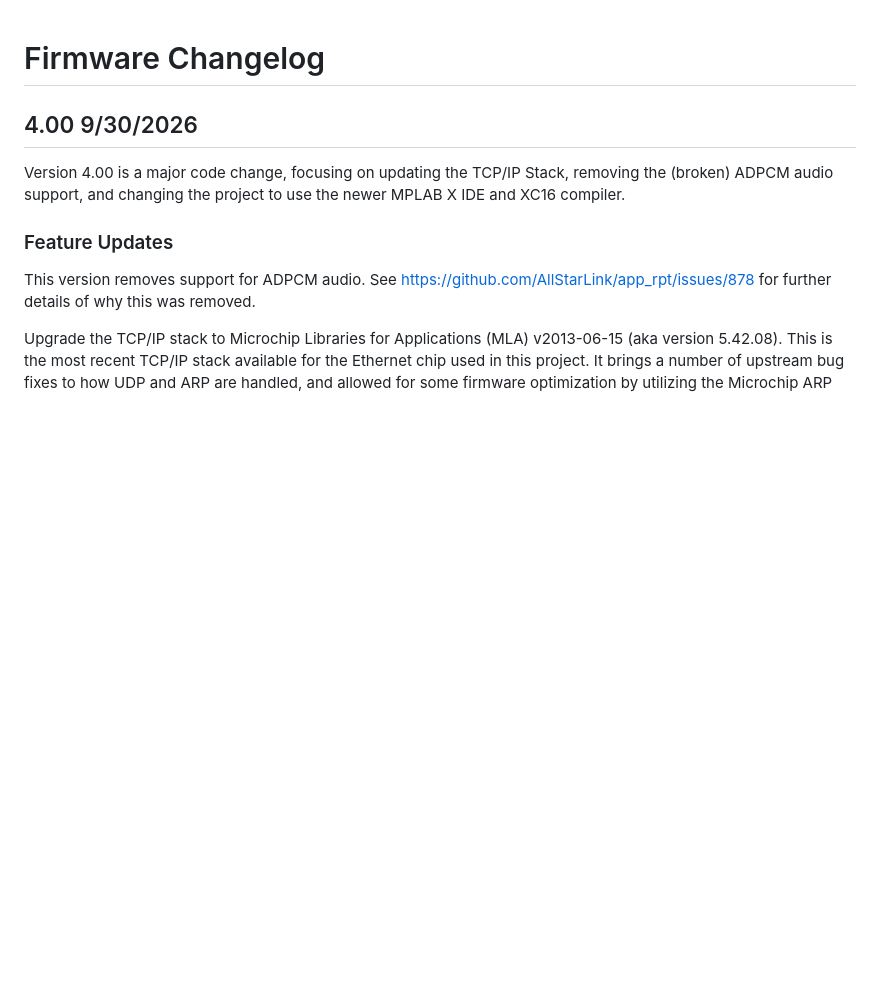
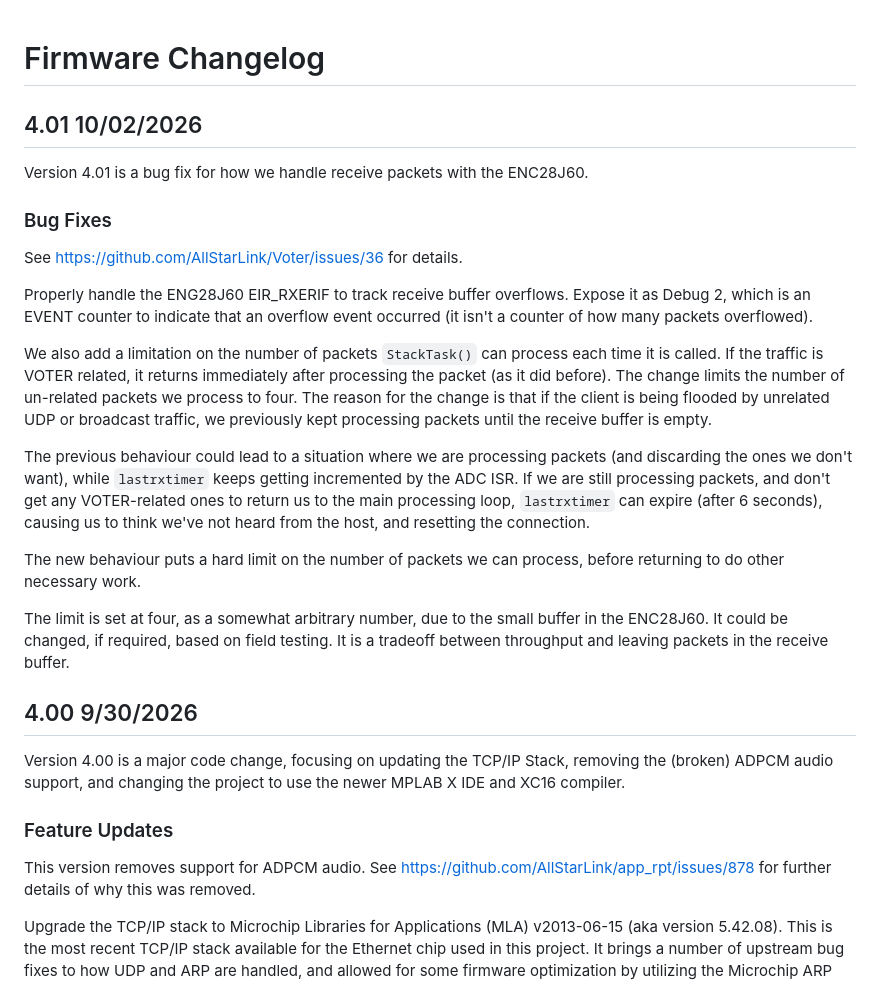
Before and after one commit to AllStarLink/Voter, a Markdown page: VOTER_RTCM-firmware/build-files/README.md, the part around the change. Rendered like a GitHub page; blank space fills up the shorter version.

Commit message:
Update Firmware Changelog

```diff
--- a/VOTER_RTCM-firmware/build-files/README.md
+++ b/VOTER_RTCM-firmware/build-files/README.md
@@ -1,4 +1,21 @@
 # Firmware Changelog
+
+## 4.01 10/02/2026
+Version 4.01 is a bug fix for how we handle receive packets with the ENC28J60.
+
+### Bug Fixes
+See https://github.com/AllStarLink/Voter/issues/36 for details.
+
+Properly handle the ENG28J60 EIR_RXERIF to track receive buffer overflows. Expose it as Debug 2, which is an EVENT counter to indicate that an overflow event occurred (it isn't a counter of how many packets overflowed).
+
+We also add a limitation on the number of packets `StackTask()` can process each time it is called. If the traffic is VOTER related, it returns immediately after processing the packet (as it did before). The change limits the number of un-related packets we process to four. The reason for the change is that if the client is being flooded by unrelated UDP or broadcast traffic, we previously kept processing packets until the receive buffer is empty.
+
+The previous behaviour could lead to a situation where we are processing packets (and discarding the ones we don't want), while `lastrxtimer` keeps getting incremented by the ADC ISR. If we are still processing packets, and don't get any VOTER-related ones to return us to the main processing loop, `lastrxtimer` can expire (after 6 seconds), causing us to think we've not heard from the host, and resetting the connection.
+
+The new behaviour puts a hard limit on the number of packets we can process, before returning to do other necessary work.
+
+The limit is set at four, as a somewhat arbitrary number, due to the small buffer in the ENC28J60. It could be changed, if required, based on field testing. It is a tradeoff between throughput and leaving packets in the receive buffer.
+
 
 ## 4.00 9/30/2026
 Version 4.00 is a major code change, focusing on updating the TCP/IP Stack, removing the (broken) ADPCM audio support, and changing the project to use the newer MPLAB X IDE and XC16 compiler.
```
